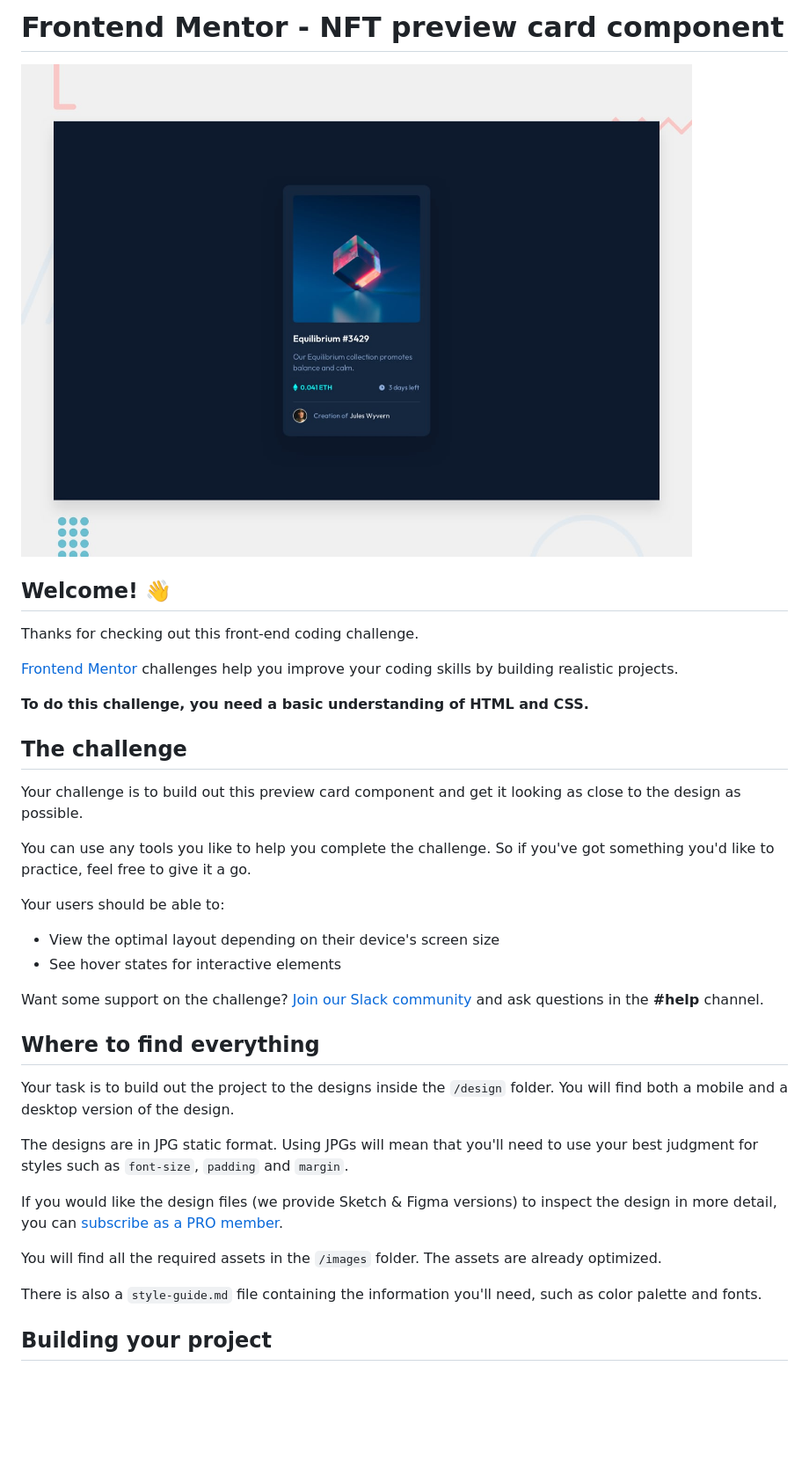
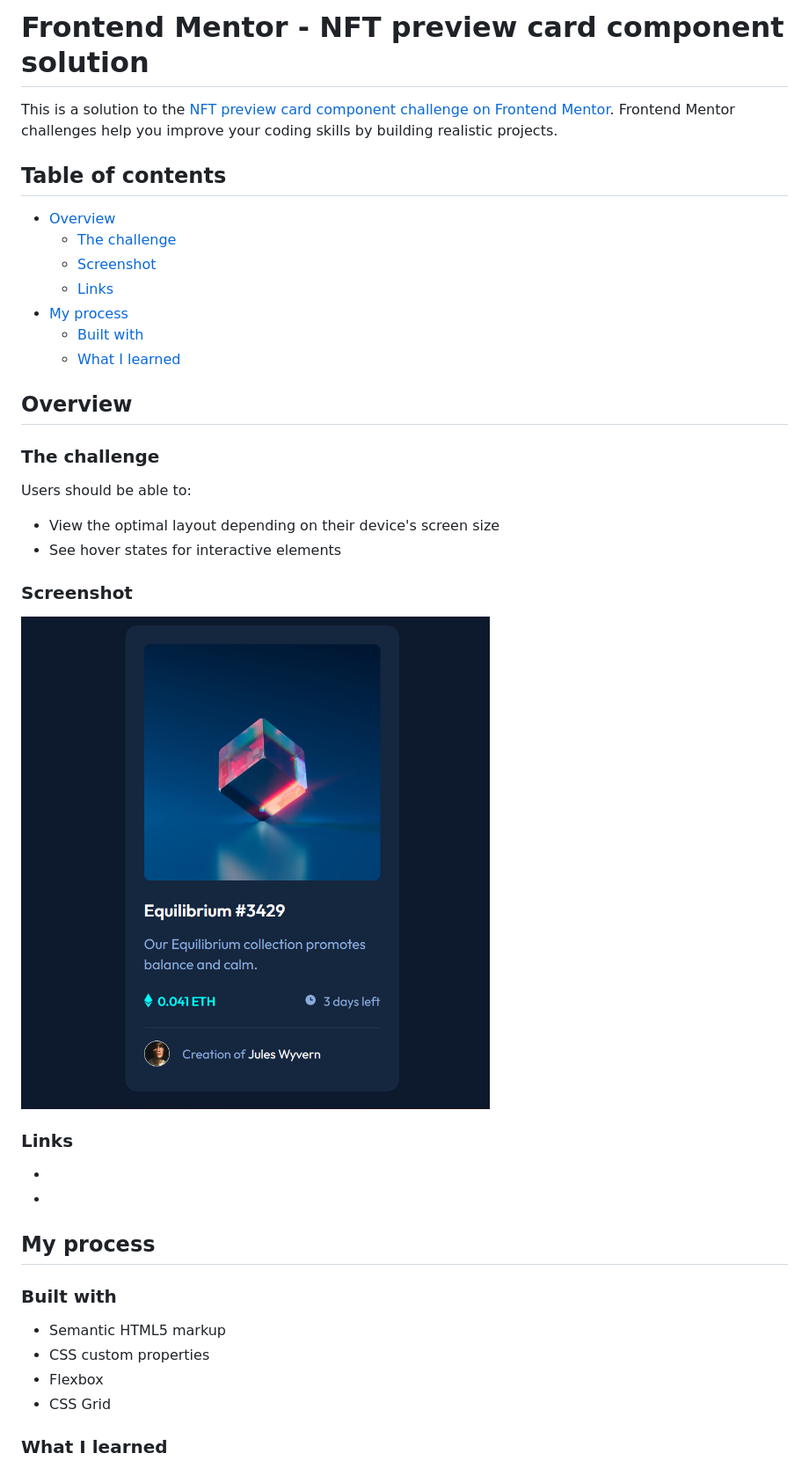
Before and after one commit to Adithya2907/fem-newbie-nft-card, a Markdown page: README.md, the part around the change printed below. Shown: that part at 88% size. Drawn GitHub-style; pictures changed too: images/screenshot.png (added); blank space fills up the shorter version.

Commit message:
Fixed readme, added proper images

```diff
--- a/README.md
+++ b/README.md
@@ -1,39 +1,43 @@
-# Frontend Mentor - NFT preview card component
+# Frontend Mentor - NFT preview card component solution
 
-![Design preview for the NFT preview card component coding challenge](./design/desktop-preview.jpg)
+This is a solution to the [NFT preview card component challenge on Frontend Mentor](https://www.frontendmentor.io/challenges/nft-preview-card-component-SbdUL_w0U). Frontend Mentor challenges help you improve your coding skills by building realistic projects.
 
-## Welcome! 👋
+## Table of contents
 
-Thanks for checking out this front-end coding challenge.
+- [Overview](#overview)
+  - [The challenge](#the-challenge)
+  - [Screenshot](#screenshot)
+  - [Links](#links)
+- [My process](#my-process)
+  - [Built with](#built-with)
+  - [What I learned](#what-i-learned)
 
-[Frontend Mentor](https://www.frontendmentor.io) challenges help you improve your coding skills by building realistic projects.
+## Overview
 
-**To do this challenge, you need a basic understanding of HTML and CSS.**
+### The challenge
 
-## The challenge
-
-Your challenge is to build out this preview card component and get it looking as close to the design as possible.
-
-You can use any tools you like to help you complete the challenge. So if you've got something you'd like to practice, feel free to give it a go.
-
-Your users should be able to:
+Users should be able to:
 
 - View the optimal layout depending on their device's screen size
 - See hover states for interactive elements
 
-Want some support on the challenge? [Join our Slack community](https://www.frontendmentor.io/slack) and ask questions in the **#help** channel.
+### Screenshot
 
-## Where to find everything
+![](./images/screenshot.png)
 
-Your task is to build out the project to the designs inside the `/design` folder. You will find both a mobile and a desktop version of the design.
+### Links
 
-The designs are in JPG static format. Using JPGs will mean that you'll need to use your best judgment for styles such as `font-size`, `padding` and `margin`.
+- [solution ur]: (https://github.com/Adithya2907/fem-newbie-nft-card)
+- [live site url]: (https://adithya2907.github.io/fem-newbie-nft-card/)
 
-If you would like the design files (we provide Sketch & Figma versions) to inspect the design in more detail, you can [subscribe as a PRO member](https://www.frontendmentor.io/pro).
+## My process
 
-You will find all the required assets in the `/images` folder. The assets are already optimized.
+### Built with
 
-There is also a `style-guide.md` file containing the information you'll need, such as color palette and fonts.
+- Semantic HTML5 markup
+- CSS custom properties
+- Flexbox
+- CSS Grid
 
-## Building your project
+### What I learned
 
```
Also changed, not shown: other parts of README.md (+1 -53 lines), README-template.md (deleted, +0 -111 lines), 1 other file.
